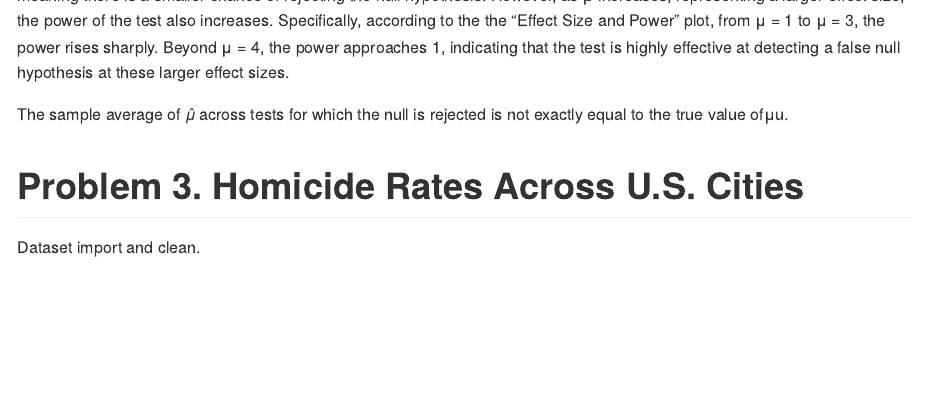
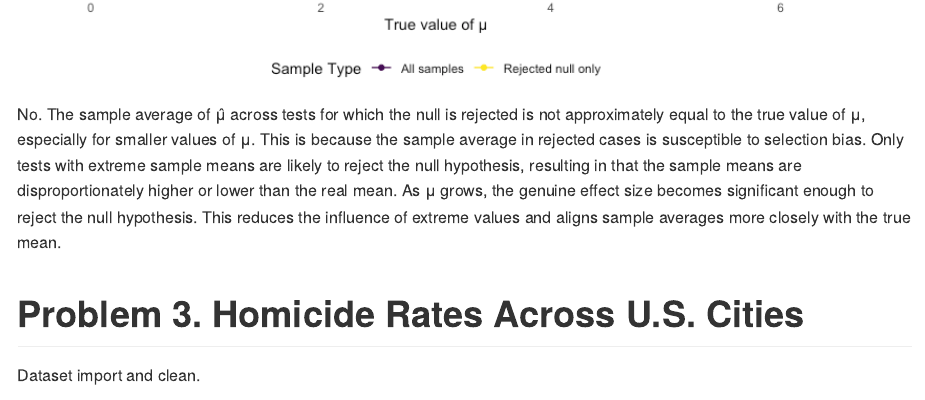
Before and after one commit to Xiii11/p8105_hw5_xp2213, an R Markdown document (p8105_Homework5.Rmd): the page in a window 1100 px wide, from 4960 px down before the commit and from 4990 px down after it. The pictures show the output file p8105_Homework5.md that the author committed with the source, drawn offline in the style of GitHub; long lines of code are wrapped.

Commit message:
revision on problem 2 again

````diff
--- a/p8105_Homework5.Rmd
+++ b/p8105_Homework5.Rmd
@@ -160,9 +163,8 @@ estimates_plot =
 estimates_plot
 ```
 
-There is a clear association between effect size and power. When the true value of μ is small, the test has low power, meaning there is a smaller chance of rejecting the null hypothesis. However, as μ increases, representing a larger effect size, the power of the test also increases. Specifically, according to the the "Effect Size and Power" plot, from μ = 1 to μ = 3, the power rises sharply. Beyond μ = 4, the power approaches 1, indicating that the test is highly effective at detecting a false null hypothesis at these larger effect sizes.
+No. The sample average of μ̂ across tests for which the null is rejected is not approximately equal to the true value of μ, especially for smaller values of μ. This is because the sample average in rejected cases is susceptible to selection bias. Only tests with extreme sample means are likely to reject the null hypothesis, resulting in that the sample means are disproportionately higher or lower than the real mean. As μ grows, the genuine effect size becomes significant enough to reject the null hypothesis. This reduces the influence of extreme values and aligns sample averages more closely with the true mean.
 
-The sample average of 𝜇̂ across tests for which the null is rejected is not exactly equal to the true value ofμu.
 
 
 # Problem 3. Homicide Rates Across U.S. Cities
````
Also changed, not shown: p8105_Homework5.md, p8105_Homework5.Rmd (3 more changed lines).
